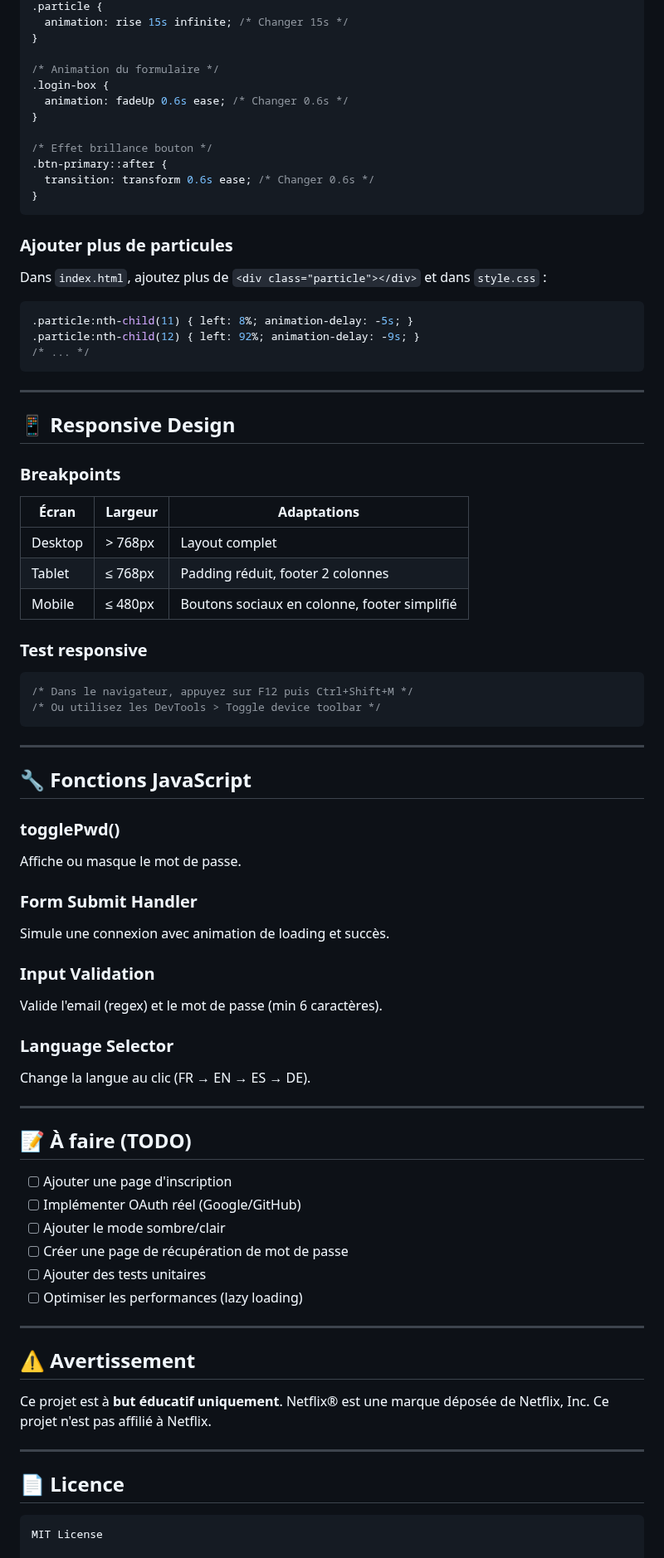
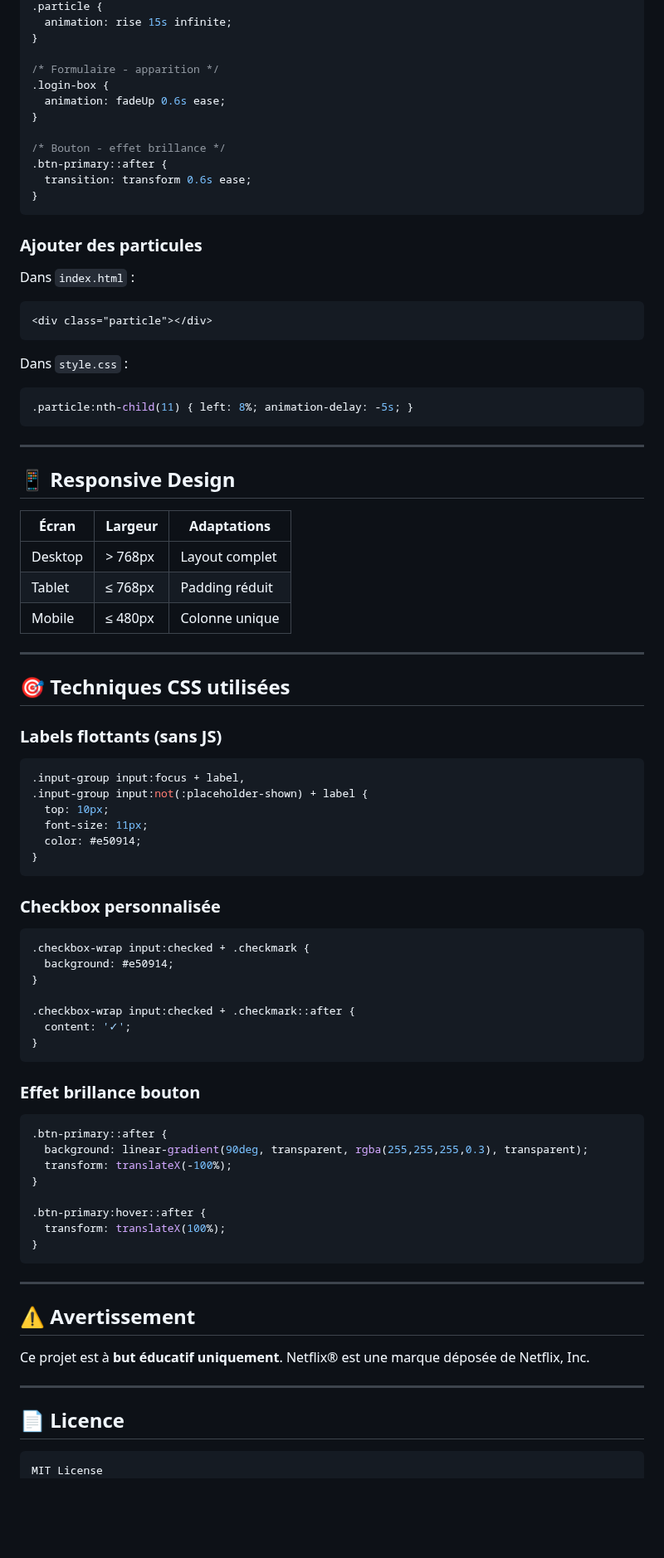
Before and after one commit to iliasattouahri-star/netflix, a Markdown page: README.md, the part around one of its changes. Shown at 83% size. GitHub-like rendering; blank space fills up the shorter version.

````diff
--- a/README.md
+++ b/README.md
@@ -157,79 +146,85 @@ Dans `style.css`, les couleurs principales sont :
 .particle {
-  animation: rise 15s infinite; /* Changer 15s */
+  animation: rise 15s infinite;
 }
 
-/* Animation du formulaire */
+/* Formulaire - apparition */
 .login-box {
-  animation: fadeUp 0.6s ease; /* Changer 0.6s */
+  animation: fadeUp 0.6s ease;
 }
 
-/* Effet brillance bouton */
+/* Bouton - effet brillance */
 .btn-primary::after {
-  transition: transform 0.6s ease; /* Changer 0.6s */
+  transition: transform 0.6s ease;
 }
 ```
 
-### Ajouter plus de particules
+### Ajouter des particules
 
-Dans `index.html`, ajoutez plus de `<div class="particle"></div>` et dans `style.css` :
+Dans `index.html` :
+```html
+<div class="particle"></div>
+```
 
+Dans `style.css` :
 ```css
 .particle:nth-child(11) { left: 8%; animation-delay: -5s; }
-.particle:nth-child(12) { left: 92%; animation-delay: -9s; }
-/* ... */
 ```
 
 ---
 
 ## 📱 Responsive Design
 
-### Breakpoints
-
 | Écran | Largeur | Adaptations |
 |-------|---------|-------------|
 | Desktop | > 768px | Layout complet |
-| Tablet | ≤ 768px | Padding réduit, footer 2 colonnes |
-| Mobile | ≤ 480px | Boutons sociaux en colonne, footer simplifié |
-
-### Test responsive
-
-```css
-/* Dans le navigateur, appuyez sur F12 puis Ctrl+Shift+M */
-/* Ou utilisez les DevTools > Toggle device toolbar */
-```
+| Tablet | ≤ 768px | Padding réduit |
+| Mobile | ≤ 480px | Colonne unique |
 
 ---
 
-## 🔧 Fonctions JavaScript
+## 🎯 Techniques CSS utilisées
 
-### togglePwd()
-Affiche ou masque le mot de passe.
+### Labels flottants (sans JS)
 
-### Form Submit Handler
-Simule une connexion avec animation de loading et succès.
+```css
+.input-group input:focus + label,
+.input-group input:not(:placeholder-shown) + label {
+  top: 10px;
+  font-size: 11px;
+  color: #e50914;
+}
+```
 
-### Input Validation
-Valide l'email (regex) et le mot de passe (min 6 caractères).
+### Checkbox personnalisée
 
-### Language Selector
-Change la langue au clic (FR → EN → ES → DE).
+```css
+.checkbox-wrap input:checked + .checkmark {
+  background: #e50914;
+}
 
----
+.checkbox-wrap input:checked + .checkmark::after {
+  content: '✓';
+}
+```
 
-## 📝 À faire (TODO)
+### Effet brillance bouton
 
-- [ ] Ajouter une page d'inscription
-- [ ] Implémenter OAuth réel (Google/GitHub)
-- [ ] Ajouter le mode sombre/clair
-- [ ] Créer une page de récupération de mot de passe
-- [ ] Ajouter des tests unitaires
-- [ ] Optimiser les performances (lazy loading)
+```css
+.btn-primary::after {
+  background: linear-gradient(90deg, transparent, rgba(255,255,255,0.3), transparent);
+  transform: translateX(-100%);
+}
+
+.btn-primary:hover::after {
+  transform: translateX(100%);
+}
+```
 
 ---
 
 ## ⚠️ Avertissement
 
-Ce projet est à **but éducatif uniquement**. Netflix® est une marque déposée de Netflix, Inc. Ce projet n'est pas affilié à Netflix.
+Ce projet est à **but éducatif uniquement**. Netflix® est une marque déposée de Netflix, Inc.
 
 ---
 
@@ -237,5 +232,4 @@ Ce projet est à **but éducatif uniquement**. Netflix® est une marque déposé
 
 ```
 MIT License
-
 Copyright (c) 2024
````
Also changed, not shown: other parts of README.md (+36 -69 lines).
